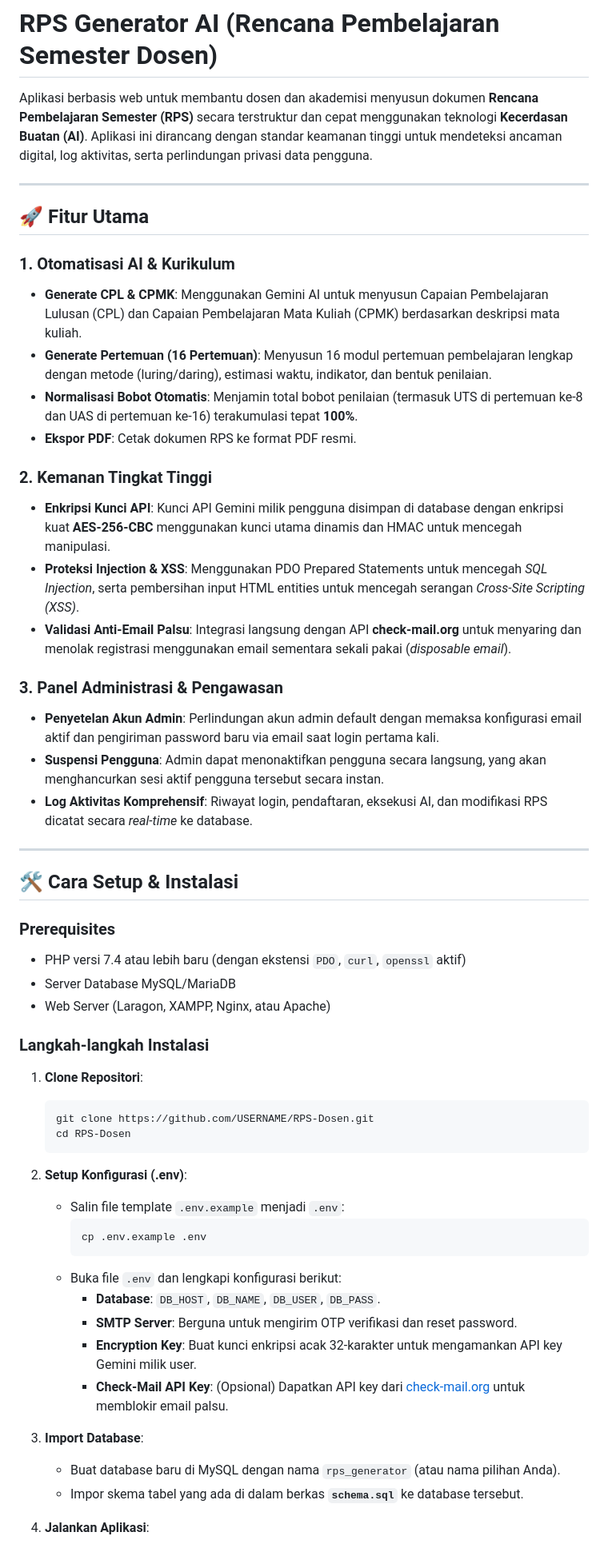
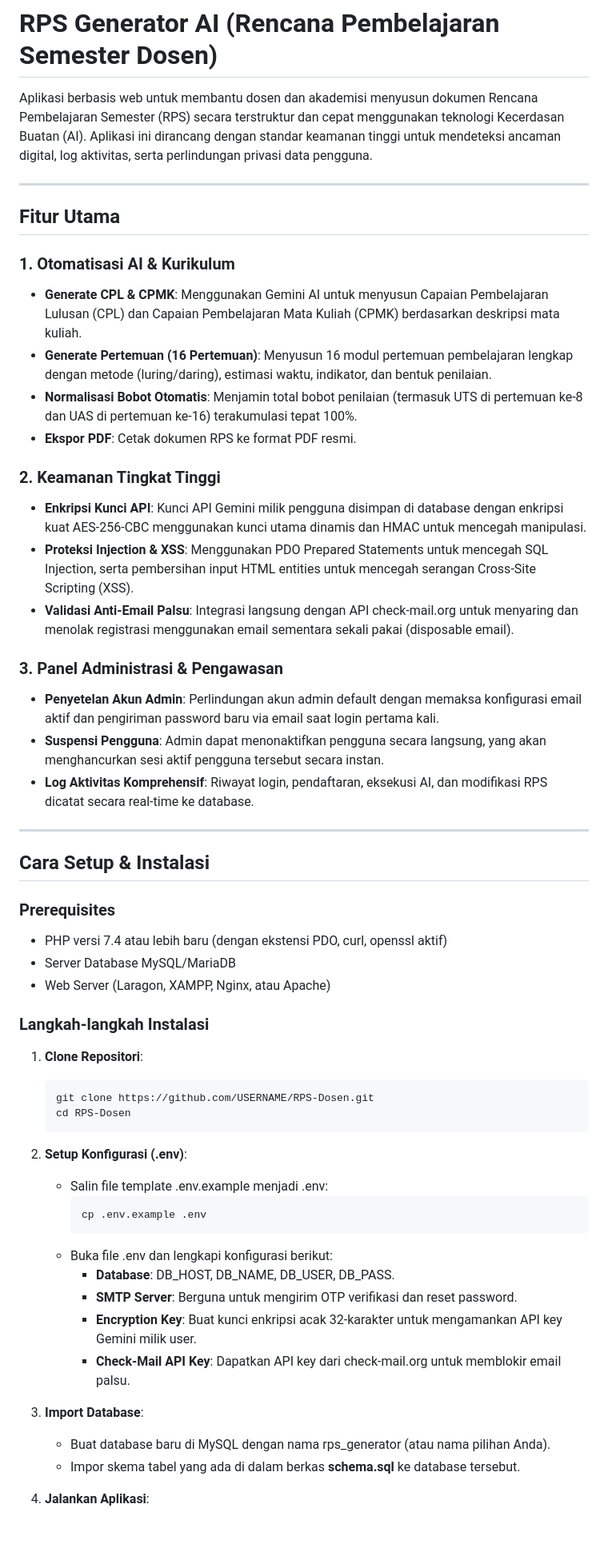
Before and after one commit to fakihAlim/RPS-Dosen, a Markdown page: README.md, the part around one of its changes. Shown at 80% size. Drawn GitHub-style.

Commit message:
Remove emojis and icons from README.md

````diff
--- a/README.md
+++ b/README.md
@@ -1,33 +1,33 @@
 # RPS Generator AI (Rencana Pembelajaran Semester Dosen)
 
-Aplikasi berbasis web untuk membantu dosen dan akademisi menyusun dokumen **Rencana Pembelajaran Semester (RPS)** secara terstruktur dan cepat menggunakan teknologi **Kecerdasan Buatan (AI)**. Aplikasi ini dirancang dengan standar keamanan tinggi untuk mendeteksi ancaman digital, log aktivitas, serta perlindungan privasi data pengguna.
+Aplikasi berbasis web untuk membantu dosen dan akademisi menyusun dokumen Rencana Pembelajaran Semester (RPS) secara terstruktur dan cepat menggunakan teknologi Kecerdasan Buatan (AI). Aplikasi ini dirancang dengan standar keamanan tinggi untuk mendeteksi ancaman digital, log aktivitas, serta perlindungan privasi data pengguna.
 
 ---
 
-## 🚀 Fitur Utama
+## Fitur Utama
 
 ### 1. Otomatisasi AI & Kurikulum
 * **Generate CPL & CPMK**: Menggunakan Gemini AI untuk menyusun Capaian Pembelajaran Lulusan (CPL) dan Capaian Pembelajaran Mata Kuliah (CPMK) berdasarkan deskripsi mata kuliah.
 * **Generate Pertemuan (16 Pertemuan)**: Menyusun 16 modul pertemuan pembelajaran lengkap dengan metode (luring/daring), estimasi waktu, indikator, dan bentuk penilaian.
-* **Normalisasi Bobot Otomatis**: Menjamin total bobot penilaian (termasuk UTS di pertemuan ke-8 dan UAS di pertemuan ke-16) terakumulasi tepat **100%**.
+* **Normalisasi Bobot Otomatis**: Menjamin total bobot penilaian (termasuk UTS di pertemuan ke-8 dan UAS di pertemuan ke-16) terakumulasi tepat 100%.
 * **Ekspor PDF**: Cetak dokumen RPS ke format PDF resmi.
 
-### 2. Kemanan Tingkat Tinggi
-* **Enkripsi Kunci API**: Kunci API Gemini milik pengguna disimpan di database dengan enkripsi kuat **AES-256-CBC** menggunakan kunci utama dinamis dan HMAC untuk mencegah manipulasi.
-* **Proteksi Injection & XSS**: Menggunakan PDO Prepared Statements untuk mencegah *SQL Injection*, serta pembersihan input HTML entities untuk mencegah serangan *Cross-Site Scripting (XSS)*.
-* **Validasi Anti-Email Palsu**: Integrasi langsung dengan API **check-mail.org** untuk menyaring dan menolak registrasi menggunakan email sementara sekali pakai (*disposable email*).
+### 2. Keamanan Tingkat Tinggi
+* **Enkripsi Kunci API**: Kunci API Gemini milik pengguna disimpan di database dengan enkripsi kuat AES-256-CBC menggunakan kunci utama dinamis dan HMAC untuk mencegah manipulasi.
+* **Proteksi Injection & XSS**: Menggunakan PDO Prepared Statements untuk mencegah SQL Injection, serta pembersihan input HTML entities untuk mencegah serangan Cross-Site Scripting (XSS).
+* **Validasi Anti-Email Palsu**: Integrasi langsung dengan API check-mail.org untuk menyaring dan menolak registrasi menggunakan email sementara sekali pakai (disposable email).
 
 ### 3. Panel Administrasi & Pengawasan
 * **Penyetelan Akun Admin**: Perlindungan akun admin default dengan memaksa konfigurasi email aktif dan pengiriman password baru via email saat login pertama kali.
 * **Suspensi Pengguna**: Admin dapat menonaktifkan pengguna secara langsung, yang akan menghancurkan sesi aktif pengguna tersebut secara instan.
-* **Log Aktivitas Komprehensif**: Riwayat login, pendaftaran, eksekusi AI, dan modifikasi RPS dicatat secara *real-time* ke database.
+* **Log Aktivitas Komprehensif**: Riwayat login, pendaftaran, eksekusi AI, dan modifikasi RPS dicatat secara real-time ke database.
 
 ---
 
-## 🛠️ Cara Setup & Instalasi
+## Cara Setup & Instalasi
 
 ### Prerequisites
-* PHP versi 7.4 atau lebih baru (dengan ekstensi `PDO`, `curl`, `openssl` aktif)
+* PHP versi 7.4 atau lebih baru (dengan ekstensi PDO, curl, openssl aktif)
 * Server Database MySQL/MariaDB
 * Web Server (Laragon, XAMPP, Nginx, atau Apache)
 
@@ -40,18 +40,18 @@ Aplikasi berbasis web untuk membantu dosen dan akademisi menyusun dokumen **Renc
    ```
 
 2. **Setup Konfigurasi (.env)**:
-   * Salin file template `.env.example` menjadi `.env`:
+   * Salin file template .env.example menjadi .env:
      ```bash
      cp .env.example .env
      ```
-   * Buka file `.env` dan lengkapi konfigurasi berikut:
-     * **Database**: `DB_HOST`, `DB_NAME`, `DB_USER`, `DB_PASS`.
+   * Buka file .env dan lengkapi konfigurasi berikut:
+     * **Database**: DB_HOST, DB_NAME, DB_USER, DB_PASS.
      * **SMTP Server**: Berguna untuk mengirim OTP verifikasi dan reset password.
      * **Encryption Key**: Buat kunci enkripsi acak 32-karakter untuk mengamankan API key Gemini milik user.
-     * **Check-Mail API Key**: (Opsional) Dapatkan API key dari [check-mail.org](https://check-mail.org) untuk memblokir email palsu.
+     * **Check-Mail API Key**: Dapatkan API key dari check-mail.org untuk memblokir email palsu.
 
 3. **Import Database**:
-   * Buat database baru di MySQL dengan nama `rps_generator` (atau nama pilihan Anda).
-   * Impor skema tabel yang ada di dalam berkas **`schema.sql`** ke database tersebut.
+   * Buat database baru di MySQL dengan nama rps_generator (atau nama pilihan Anda).
+   * Impor skema tabel yang ada di dalam berkas **schema.sql** ke database tersebut.
 
 4. **Jalankan Aplikasi**:
````
Also changed, not shown: other parts of README.md (+12 -12 lines).
